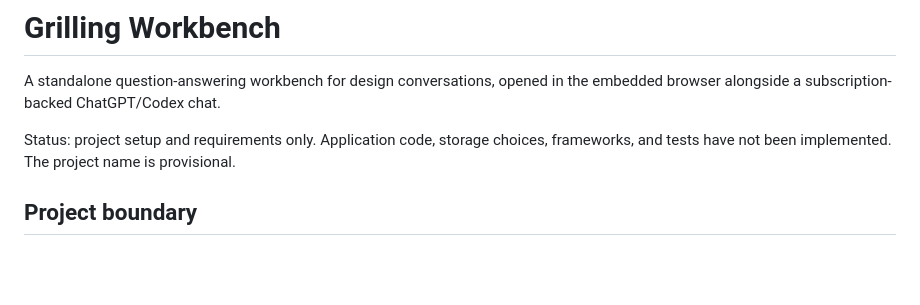
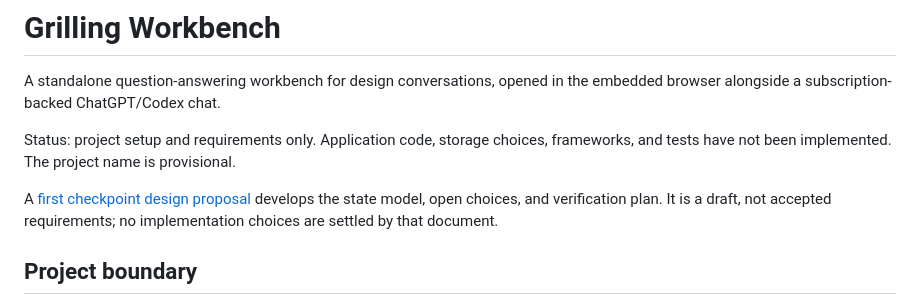
Before and after one commit to PavingLayer/grilling-workbench, a Markdown page: README.md, the part around the change. Rendered like a GitHub page; blank space fills up the shorter version.

Commit message:
Draft workbench state model and checkpoint decisions

```diff
--- a/README.md
+++ b/README.md
@@ -5,6 +5,10 @@ the embedded browser alongside a subscription-backed ChatGPT/Codex chat.
 
 Status: project setup and requirements only. Application code, storage choices,
 frameworks, and tests have not been implemented. The project name is provisional.
+
+A [first checkpoint design proposal](docs/design-proposal.md) develops the state
+model, open choices, and verification plan. It is a draft, not accepted
+requirements; no implementation choices are settled by that document.
 
 ## Project boundary
 
```
Also changed, not shown: docs/design-proposal.md (added, +151 -0 lines).
